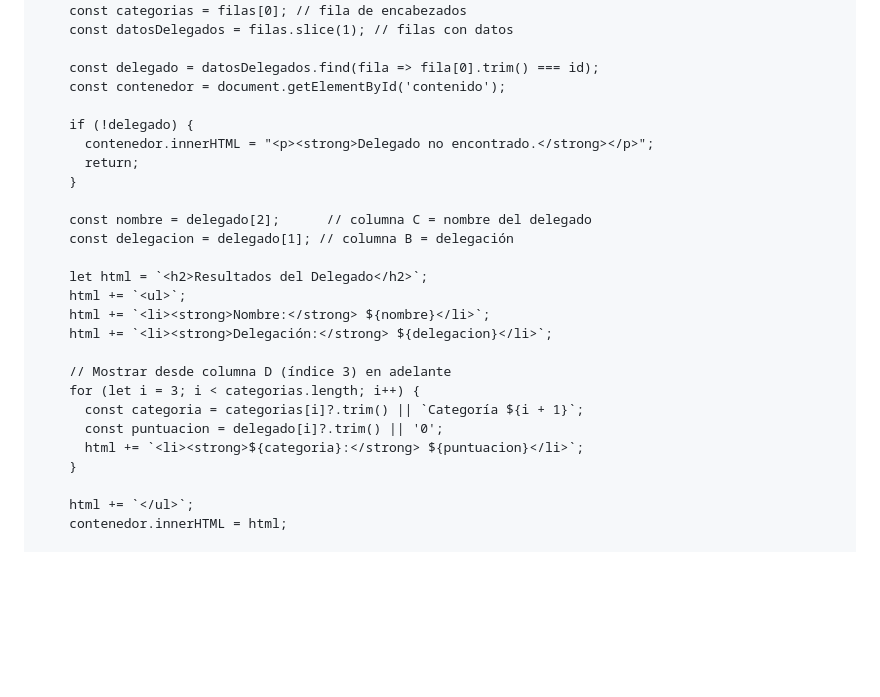
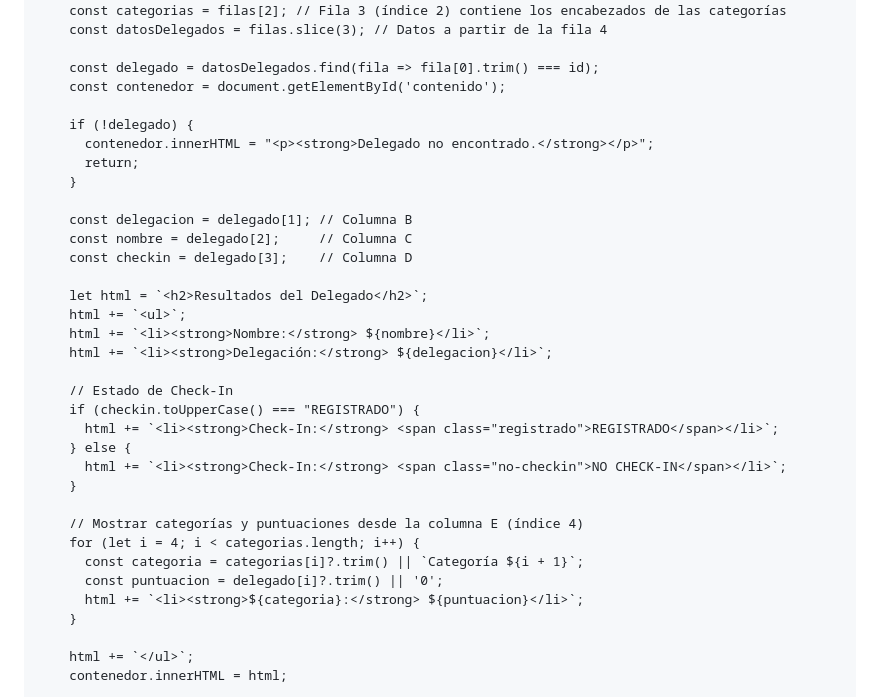
Before and after one commit to DarwingP24/delegado-page, a Markdown page: README.md, the part around the change. Drawn GitHub-style; blank space fills up the shorter version.

```diff
--- a/README.md
+++ b/README.md
@@ -42,6 +42,14 @@
     li {
       padding: 5px 0;
     }
+    .registrado {
+      color: green;
+      font-weight: bold;
+    }
+    .no-checkin {
+      color: red;
+      font-weight: bold;
+    }
   </style>
   <script>
     function getDelegadoID() {
@@ -58,8 +66,8 @@
         const texto = await response.text();
 
         const filas = texto.trim().split('\n').map(fila => fila.split(/,(?=(?:(?:[^"]*"){2})*[^"]*$)/));
-        const categorias = filas[0]; // fila de encabezados
-        const datosDelegados = filas.slice(1); // filas con datos
+        const categorias = filas[2]; // Fila 3 (índice 2) contiene los encabezados de las categorías
+        const datosDelegados = filas.slice(3); // Datos a partir de la fila 4
 
         const delegado = datosDelegados.find(fila => fila[0].trim() === id);
         const contenedor = document.getElementById('contenido');
@@ -69,16 +77,24 @@
           return;
         }
 
-        const nombre = delegado[2];      // columna C = nombre del delegado
-        const delegacion = delegado[1]; // columna B = delegación
+        const delegacion = delegado[1]; // Columna B
+        const nombre = delegado[2];     // Columna C
+        const checkin = delegado[3];    // Columna D
 
         let html = `<h2>Resultados del Delegado</h2>`;
         html += `<ul>`;
         html += `<li><strong>Nombre:</strong> ${nombre}</li>`;
         html += `<li><strong>Delegación:</strong> ${delegacion}</li>`;
 
-        // Mostrar desde columna D (índice 3) en adelante
-        for (let i = 3; i < categorias.length; i++) {
+        // Estado de Check-In
+        if (checkin.toUpperCase() === "REGISTRADO") {
+          html += `<li><strong>Check-In:</strong> <span class="registrado">REGISTRADO</span></li>`;
+        } else {
+          html += `<li><strong>Check-In:</strong> <span class="no-checkin">NO CHECK-IN</span></li>`;
+        }
+
+        // Mostrar categorías y puntuaciones desde la columna E (índice 4)
+        for (let i = 4; i < categorias.length; i++) {
           const categoria = categorias[i]?.trim() || `Categoría ${i + 1}`;
           const puntuacion = delegado[i]?.trim() || '0';
           html += `<li><strong>${categoria}:</strong> ${puntuacion}</li>`;
```
